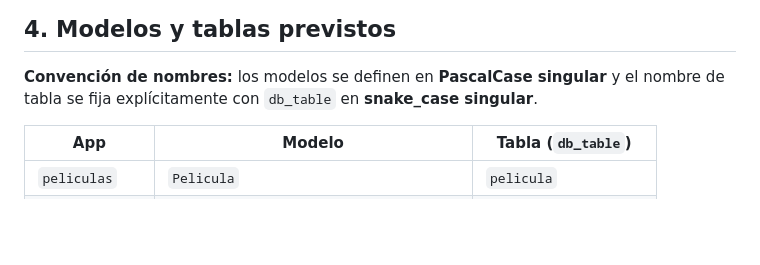
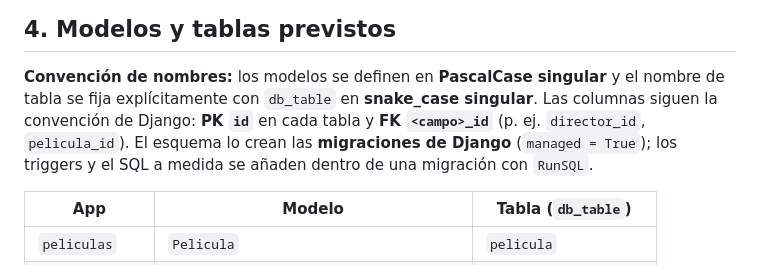
Before and after one commit to 0xPsylocybe/proyectoCINEWEB, a Markdown page: README.md, the part around the change. Rendered like a GitHub page; blank space fills up the shorter version.

```diff
--- a/README.md
+++ b/README.md
@@ -65,6 +65,10 @@ Pendiente de crear más adelante: `templates/`, `static/` y las migraciones.
 
 **Convención de nombres:** los modelos se definen en **PascalCase singular** y el
 nombre de tabla se fija explícitamente con `db_table` en **snake_case singular**.
+Las columnas siguen la convención de Django: **PK `id`** en cada tabla y **FK
+`<campo>_id`** (p. ej. `director_id`, `pelicula_id`). El esquema lo crean las
+**migraciones de Django** (`managed = True`); los triggers y el SQL a medida se
+añaden dentro de una migración con `RunSQL`.
 
 | App            | Modelo               | Tabla (`db_table`)     |
 |----------------|----------------------|------------------------|
```
Also changed, not shown: PROGRESO.md (+4 -3 lines).
